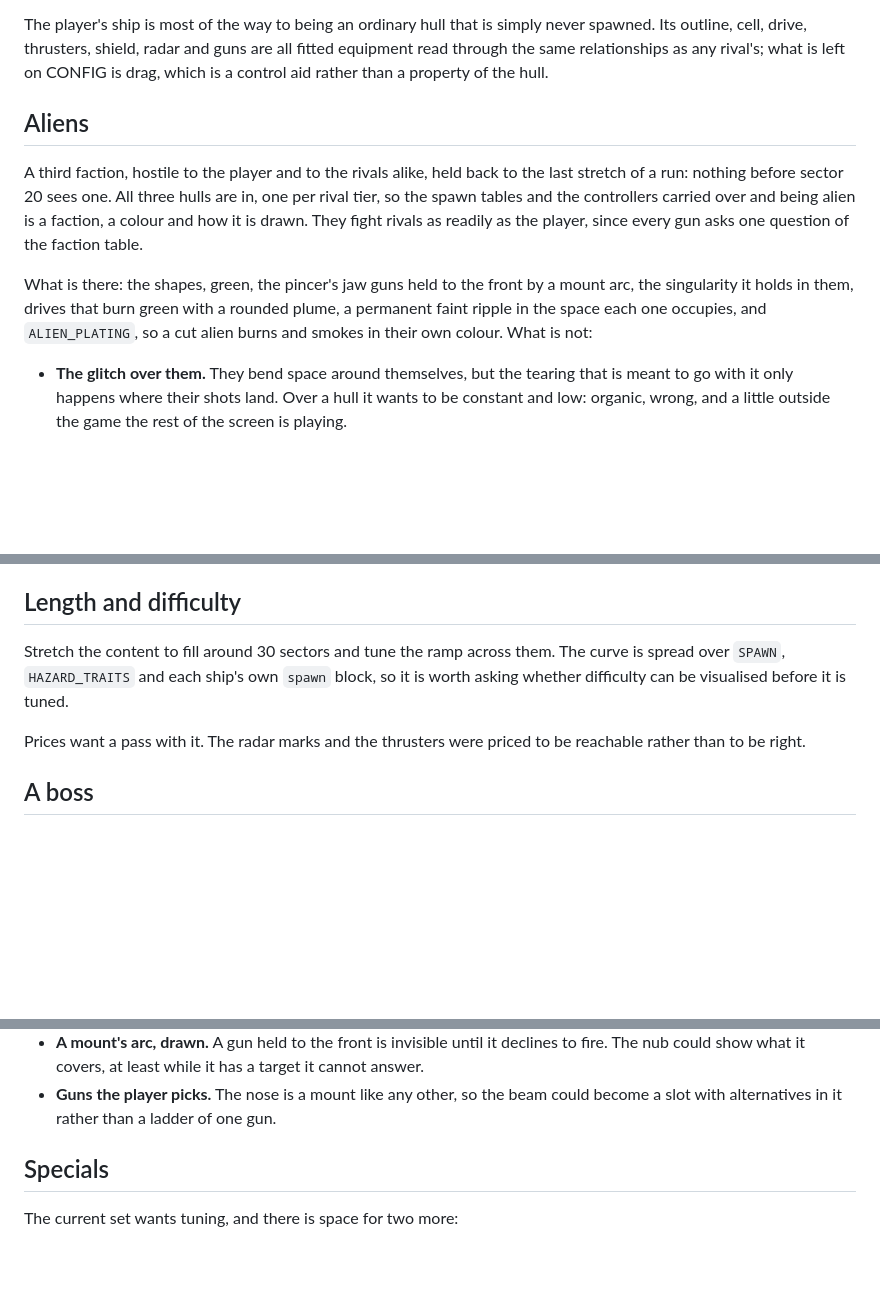
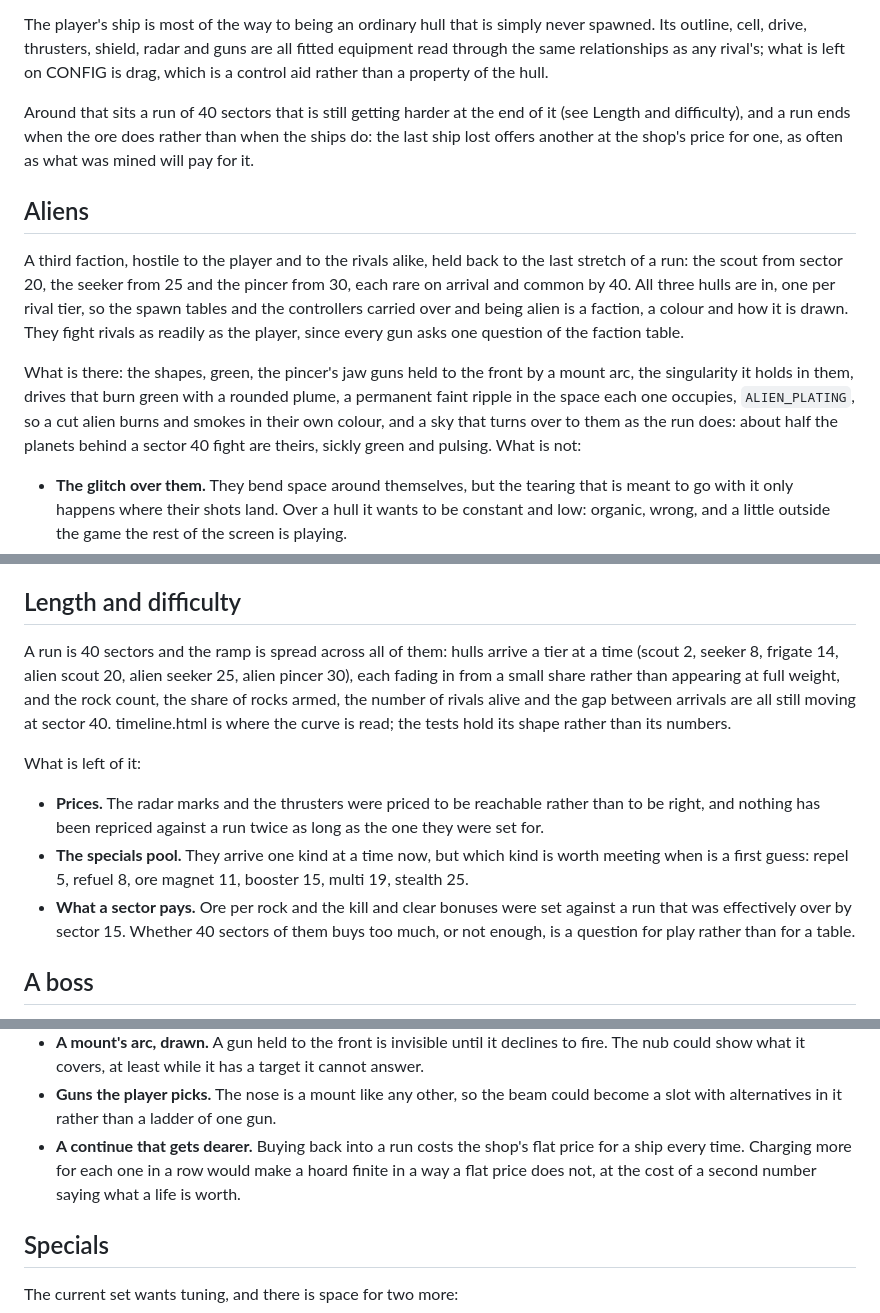
Before and after one commit to Gadgetoid/geometry, a Markdown page: ROADMAP.md, 3 parts joined by grey strips. Drawn GitHub-style; blank space fills up the shorter version.

Commit message:
Bring the roadmap up to the 40 sector run
Length and difficulty was a plan; it is a description now, with what is left of it
named: prices, the specials pool and what a full run pays. The aliens' entry
sectors and their sky are in what is there, and a run ending when the ore does
rather than when the ships do is part of where things stand.

```diff
--- a/ROADMAP.md
+++ b/ROADMAP.md
@@ -32,18 +32,26 @@ never spawned. Its outline, cell, drive, thrusters, shield, radar and guns are a
 fitted equipment read through the same relationships as any rival's; what is left
 on CONFIG is drag, which is a control aid rather than a property of the hull.
 
+Around that sits a run of 40 sectors that is still getting harder at the end of it
+(see Length and difficulty), and a run ends when the ore does rather than when the
+ships do: the last ship lost offers another at the shop's price for one, as often
+as what was mined will pay for it.
+
 ## Aliens
 
 A third faction, hostile to the player and to the rivals alike, held back to the
-last stretch of a run: nothing before sector 20 sees one. All three hulls are in,
-one per rival tier, so the spawn tables and the controllers carried over and being
-alien is a faction, a colour and how it is drawn. They fight rivals as readily as
-the player, since every gun asks one question of the faction table.
+last stretch of a run: the scout from sector 20, the seeker from 25 and the pincer
+from 30, each rare on arrival and common by 40. All three hulls are in, one per
+rival tier, so the spawn tables and the controllers carried over and being alien is
+a faction, a colour and how it is drawn. They fight rivals as readily as the
+player, since every gun asks one question of the faction table.
 
 What is there: the shapes, green, the pincer's jaw guns held to the front by a mount
 arc, the singularity it holds in them, drives that burn green with a rounded plume,
-a permanent faint ripple in the space each one occupies, and `ALIEN_PLATING`, so a
-cut alien burns and smokes in their own colour. What is not:
+a permanent faint ripple in the space each one occupies, `ALIEN_PLATING`, so a cut
+alien burns and smokes in their own colour, and a sky that turns over to them as the
+run does: about half the planets behind a sector 40 fight are theirs, sickly green
+and pulsing. What is not:
 
 - **The glitch over them.** They bend space around themselves, but the tearing that
   is meant to go with it only happens where their shots land. Over a hull it wants
@@ -120,12 +128,24 @@ smoothed out, so the shape of the shield is the shape of the ship.
 
 ## Length and difficulty
 
-Stretch the content to fill around 30 sectors and tune the ramp across them. The
-curve is spread over `SPAWN`, `HAZARD_TRAITS` and each ship's own `spawn` block,
-so it is worth asking whether difficulty can be visualised before it is tuned.
+A run is 40 sectors and the ramp is spread across all of them: hulls arrive a tier
+at a time (scout 2, seeker 8, frigate 14, alien scout 20, alien seeker 25, alien
+pincer 30), each fading in from a small share rather than appearing at full weight,
+and the rock count, the share of rocks armed, the number of rivals alive and the
+gap between arrivals are all still moving at sector 40. timeline.html is where the
+curve is read; the tests hold its shape rather than its numbers.
 
-Prices want a pass with it. The radar marks and the thrusters were priced to be
-reachable rather than to be right.
+What is left of it:
+
+- **Prices.** The radar marks and the thrusters were priced to be reachable rather
+  than to be right, and nothing has been repriced against a run twice as long as
+  the one they were set for.
+- **The specials pool.** They arrive one kind at a time now, but which kind is worth
+  meeting when is a first guess: repel 5, refuel 8, ore magnet 11, booster 15, multi
+  19, stealth 25.
+- **What a sector pays.** Ore per rock and the kill and clear bonuses were set
+  against a run that was effectively over by sector 15. Whether 40 sectors of them
+  buys too much, or not enough, is a question for play rather than for a table.
 
 ## A boss
 
@@ -147,6 +167,10 @@ Small things, none of them load-bearing.
   cannot answer.
 - **Guns the player picks.** The nose is a mount like any other, so the beam could
   become a slot with alternatives in it rather than a ladder of one gun.
+- **A continue that gets dearer.** Buying back into a run costs the shop's flat
+  price for a ship every time. Charging more for each one in a row would make a
+  hoard finite in a way a flat price does not, at the cost of a second number
+  saying what a life is worth.
 
 ## Specials
 
```
